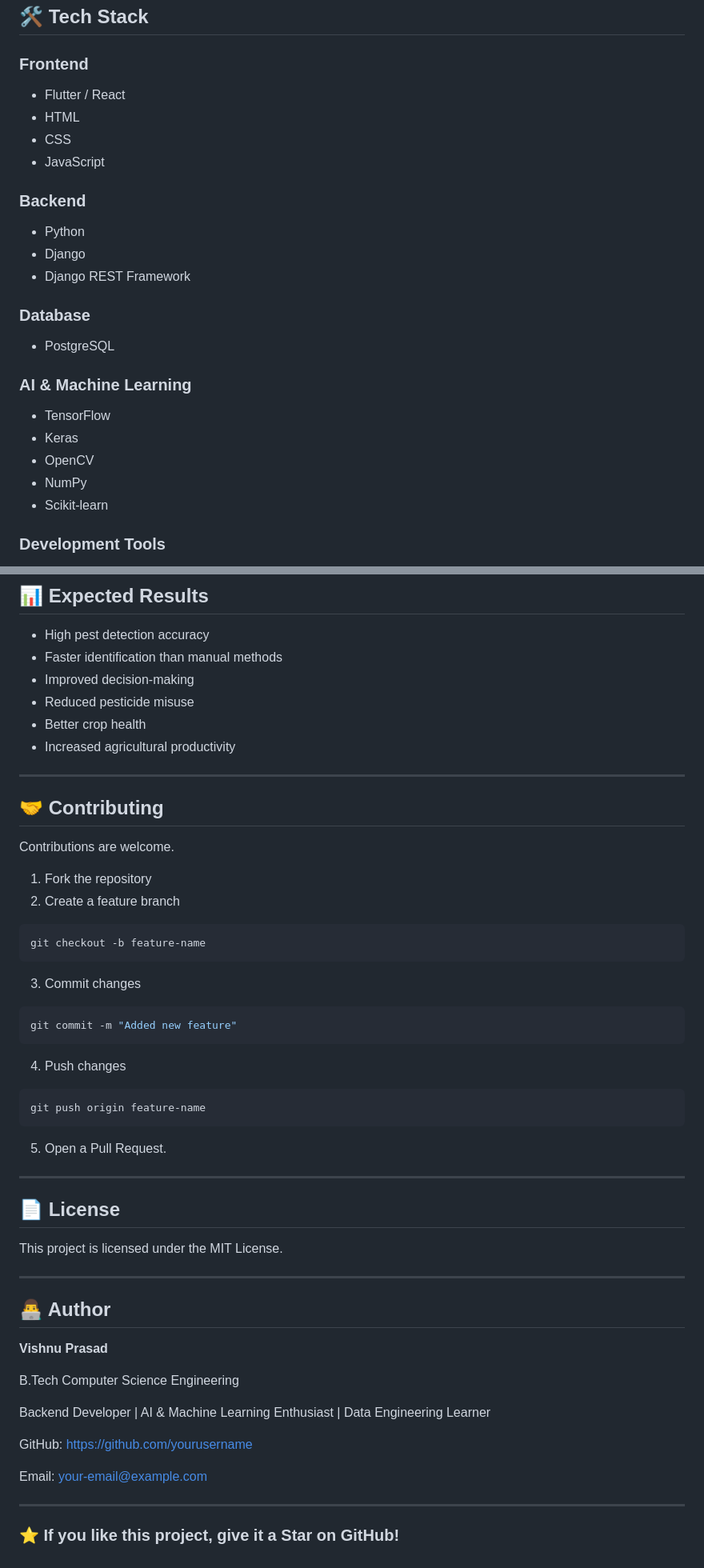
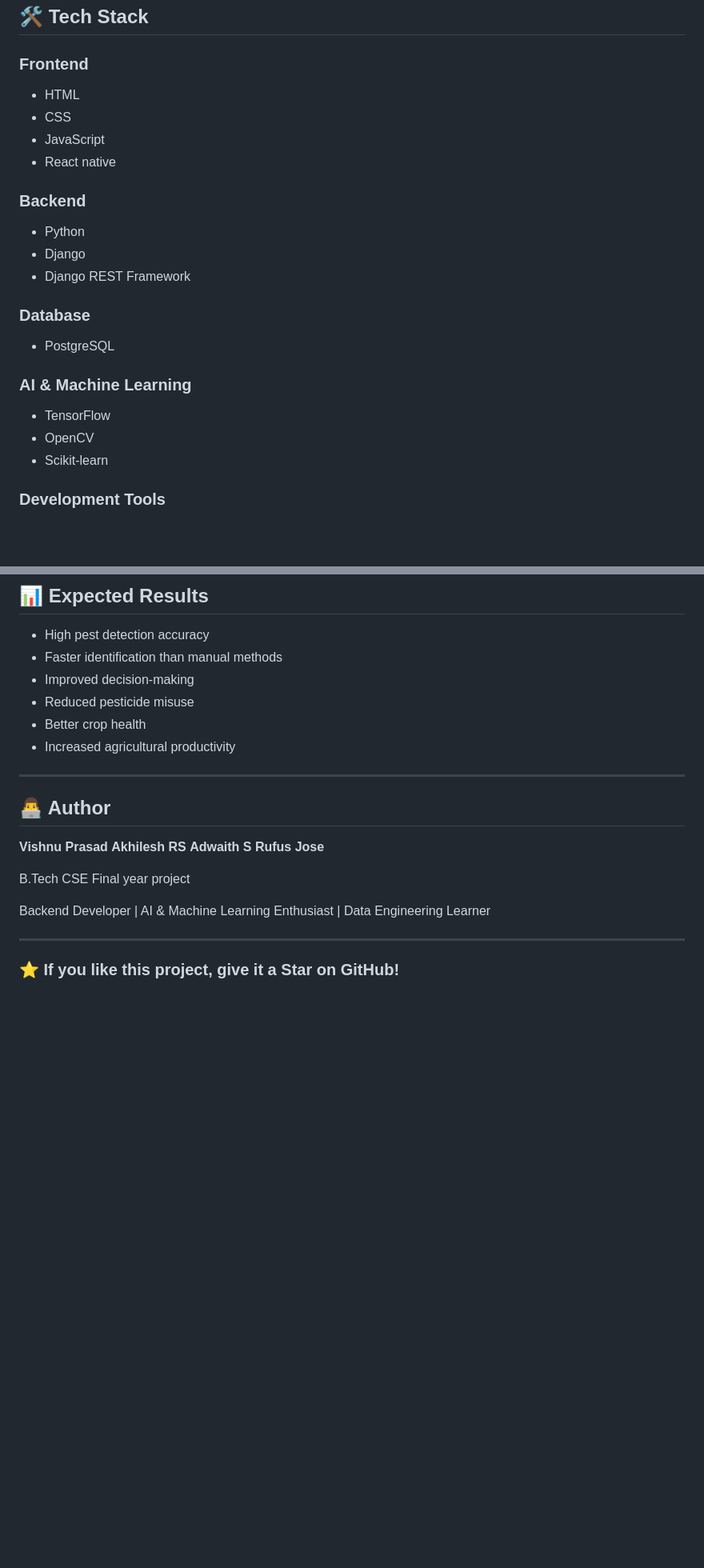
Before and after one commit to Vishnuvichuz/Pest-Defender-App-using-AI-for-Agriculture, a Markdown page: README.md, 2 parts joined by grey strips. Shown at 80% size. GitHub-like rendering; blank space fills up the shorter version.

````diff
--- a/README.md
+++ b/README.md
@@ -47,10 +47,10 @@ Classification)
 ## 🛠️ Tech Stack
 
 ### Frontend
-- Flutter / React
 - HTML
 - CSS
 - JavaScript
+- React native
 
 ### Backend
 - Python
@@ -62,9 +62,7 @@ Classification)
 
 ### AI & Machine Learning
 - TensorFlow
-- Keras
 - OpenCV
-- NumPy
 - Scikit-learn
 
 ### Development Tools
@@ -229,52 +155,20 @@ python manage.py runserver
 - Better crop health
 - Increased agricultural productivity
 
----
-
-## 🤝 Contributing
-
-Contributions are welcome.
-
-1. Fork the repository
-2. Create a feature branch
-
-```bash
-git checkout -b feature-name
-```
-
-3. Commit changes
-
-```bash
-git commit -m "Added new feature"
-```
-
-4. Push changes
-
-```bash
-git push origin feature-name
-```
-
-5. Open a Pull Request.
-
----
-
-## 📄 License
-
-This project is licensed under the MIT License.
 
 ---
 
 ## 👨‍💻 Author
 
 **Vishnu Prasad**
+**Akhilesh RS**
+**Adwaith S**
+**Rufus Jose**
 
-B.Tech Computer Science Engineering
+B.Tech CSE Final year project
 
 Backend Developer | AI & Machine Learning Enthusiast | Data Engineering Learner
 
-GitHub: https://github.com/yourusername
-
-Email: your-email@example.com
 
 ---
 
````
Also changed, not shown: other parts of README.md (+0 -72 lines).
